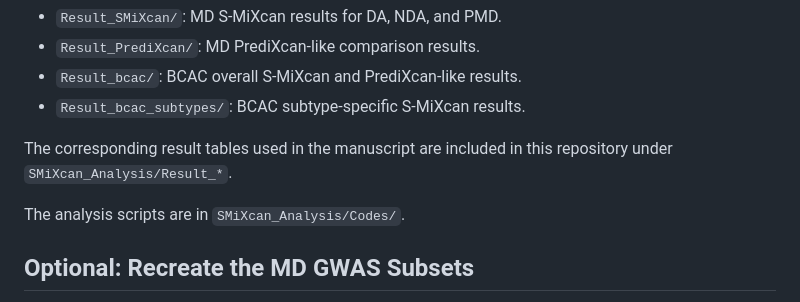
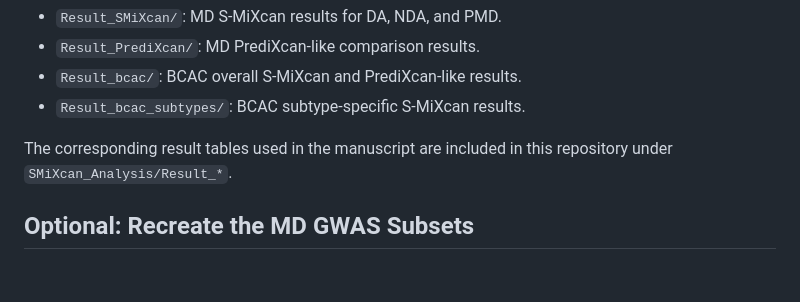
Before and after one commit to songxiaoyu/MiXcan2, a Markdown page: REPRODUCING_RESULTS.md, the part around the change. Drawn GitHub-style; blank space fills up the shorter version.

Commit message:
Tidy reproducibility guide

```diff
--- a/REPRODUCING_RESULTS.md
+++ b/REPRODUCING_RESULTS.md
@@ -153,7 +153,6 @@ The scripts write output files under `analysis_dir/Result/`:
 
 The corresponding result tables used in the manuscript are included in this repository under `SMiXcan_Analysis/Result_*`.
 
-The analysis scripts are in `SMiXcan_Analysis/Codes/`.
 
 ## Optional: Recreate the MD GWAS Subsets
 
```
